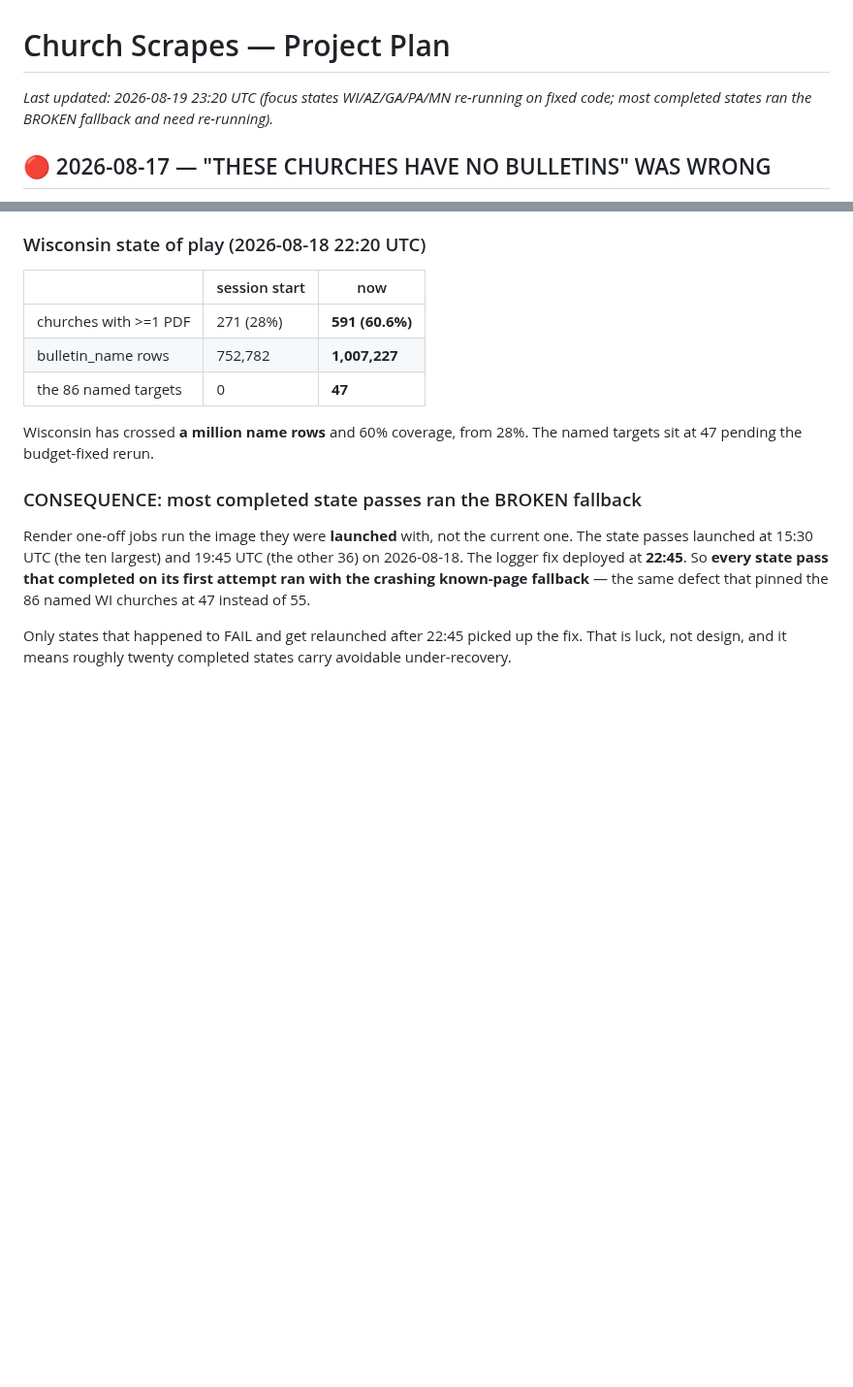
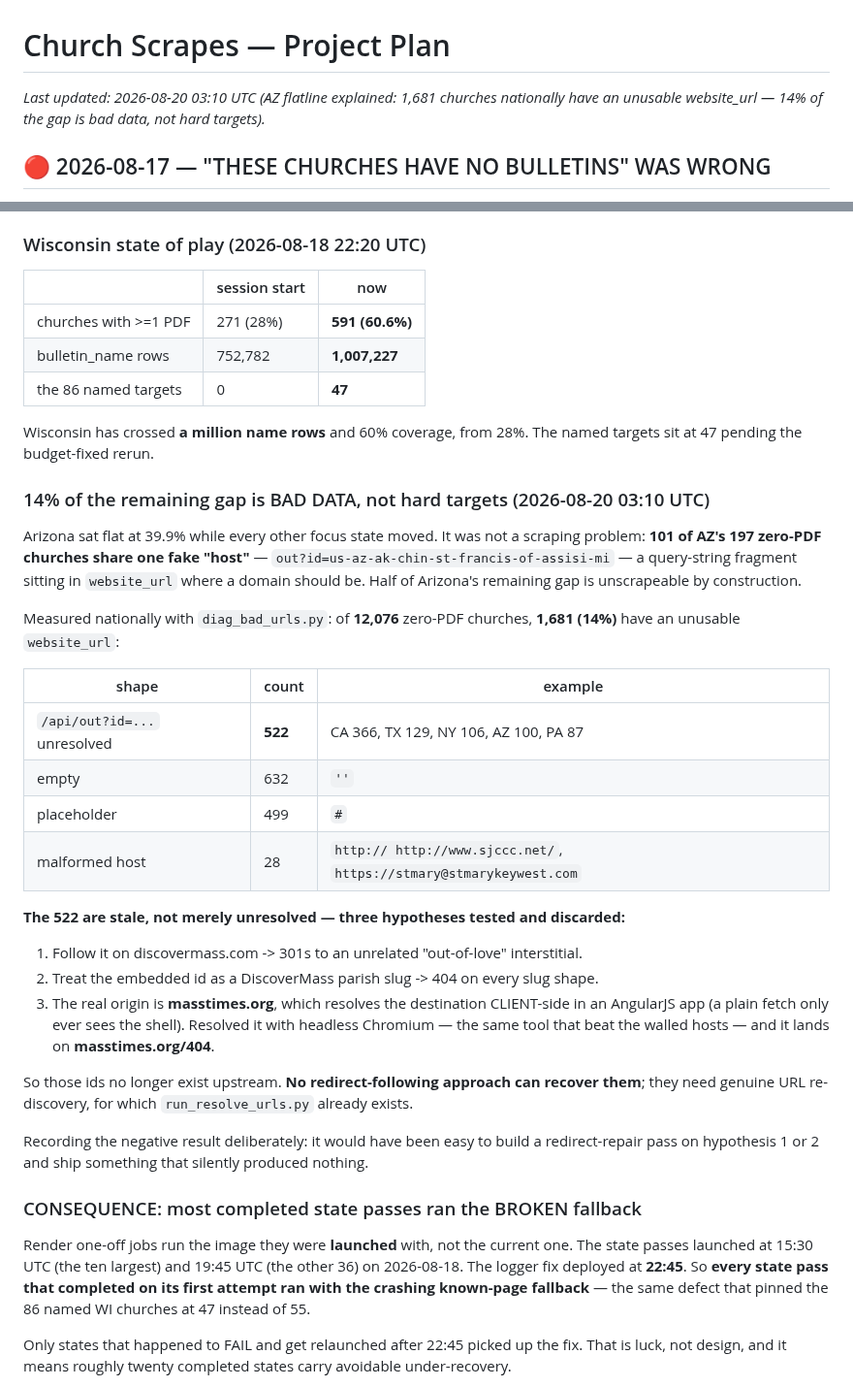
Before and after one commit to benashkar/catholic-mass-times-scraper, a Markdown page: PROJECT_PLAN.md, 2 parts joined by grey strips. Shown at 97% size. GitHub-like rendering; blank space fills up the shorter version.

Commit message:
Plan: 14% of the remaining gap is bad data, not hard targets
Arizona was flat because 101 of its 197 zero-PDF churches share a fake
host — a query-string fragment where a domain should be. Nationally,
1,681 of 12,076 zero-PDF churches (14%) have an unusable website_url:
522 unresolved /api/out links, 632 empty, 499 literal '#', 28 malformed.

The 522 are STALE, not merely unresolved. Three hypotheses tested and
discarded: discovermass redirects to an unrelated interstitial; the
embedded id is not a DiscoverMass slug (404); and masstimes.org resolves
client-side but lands on /404 even under headless Chromium. They need
genuine URL re-discovery via run_resolve_urls.py.

The negative result is recorded on purpose — building a redirect-repair
pass on either wrong hypothesis would have shipped something that
silently produced nothing.

Co-Authored-By: Claude Opus 5 (1M context) <noreply@anthropic.com>
Claude-Session: https://claude.ai/code/session_01EqDZUBRNkeDxmVBhK1CAoT

```diff
--- a/PROJECT_PLAN.md
+++ b/PROJECT_PLAN.md
@@ -1,6 +1,6 @@
 # Church Scrapes — Project Plan
 
-_Last updated: 2026-08-19 23:20 UTC (focus states WI/AZ/GA/PA/MN re-running on fixed code; most completed states ran the BROKEN fallback and need re-running)._
+_Last updated: 2026-08-20 03:10 UTC (AZ flatline explained: 1,681 churches nationally have an unusable website_url — 14% of the gap is bad data, not hard targets)._
 
 ## 🔴 2026-08-17 — "THESE CHURCHES HAVE NO BULLETINS" WAS WRONG
 
@@ -166,6 +166,37 @@ before uploading. The older editions download fine.
 
 Wisconsin has crossed **a million name rows** and 60% coverage, from 28%. The named targets sit at
 47 pending the budget-fixed rerun.
+
+### 14% of the remaining gap is BAD DATA, not hard targets (2026-08-20 03:10 UTC)
+
+Arizona sat flat at 39.9% while every other focus state moved. It was not a scraping problem:
+**101 of AZ's 197 zero-PDF churches share one fake "host"** —
+`out?id=us-az-ak-chin-st-francis-of-assisi-mi` — a query-string fragment sitting in `website_url`
+where a domain should be. Half of Arizona's remaining gap is unscrapeable by construction.
+
+Measured nationally with `diag_bad_urls.py`: of **12,076** zero-PDF churches, **1,681 (14%)** have
+an unusable `website_url`:
+
+| shape | count | example |
+|---|---|---|
+| `/api/out?id=...` unresolved | **522** | CA 366, TX 129, NY 106, AZ 100, PA 87 |
+| empty | 632 | `''` |
+| placeholder | 499 | `#` |
+| malformed host | 28 | `http:// http://www.sjccc.net/`, `https://stmary@stmarykeywest.com` |
+
+**The 522 are stale, not merely unresolved — three hypotheses tested and discarded:**
+
+1. Follow it on discovermass.com -> 301s to an unrelated "out-of-love" interstitial.
+2. Treat the embedded id as a DiscoverMass parish slug -> 404 on every slug shape.
+3. The real origin is **masstimes.org**, which resolves the destination CLIENT-side in an
+   AngularJS app (a plain fetch only ever sees the shell). Resolved it with headless Chromium —
+   the same tool that beat the walled hosts — and it lands on **masstimes.org/404**.
+
+So those ids no longer exist upstream. **No redirect-following approach can recover them**;
+they need genuine URL re-discovery, for which `run_resolve_urls.py` already exists.
+
+Recording the negative result deliberately: it would have been easy to build a redirect-repair
+pass on hypothesis 1 or 2 and ship something that silently produced nothing.
 
 ### CONSEQUENCE: most completed state passes ran the BROKEN fallback
 
```
